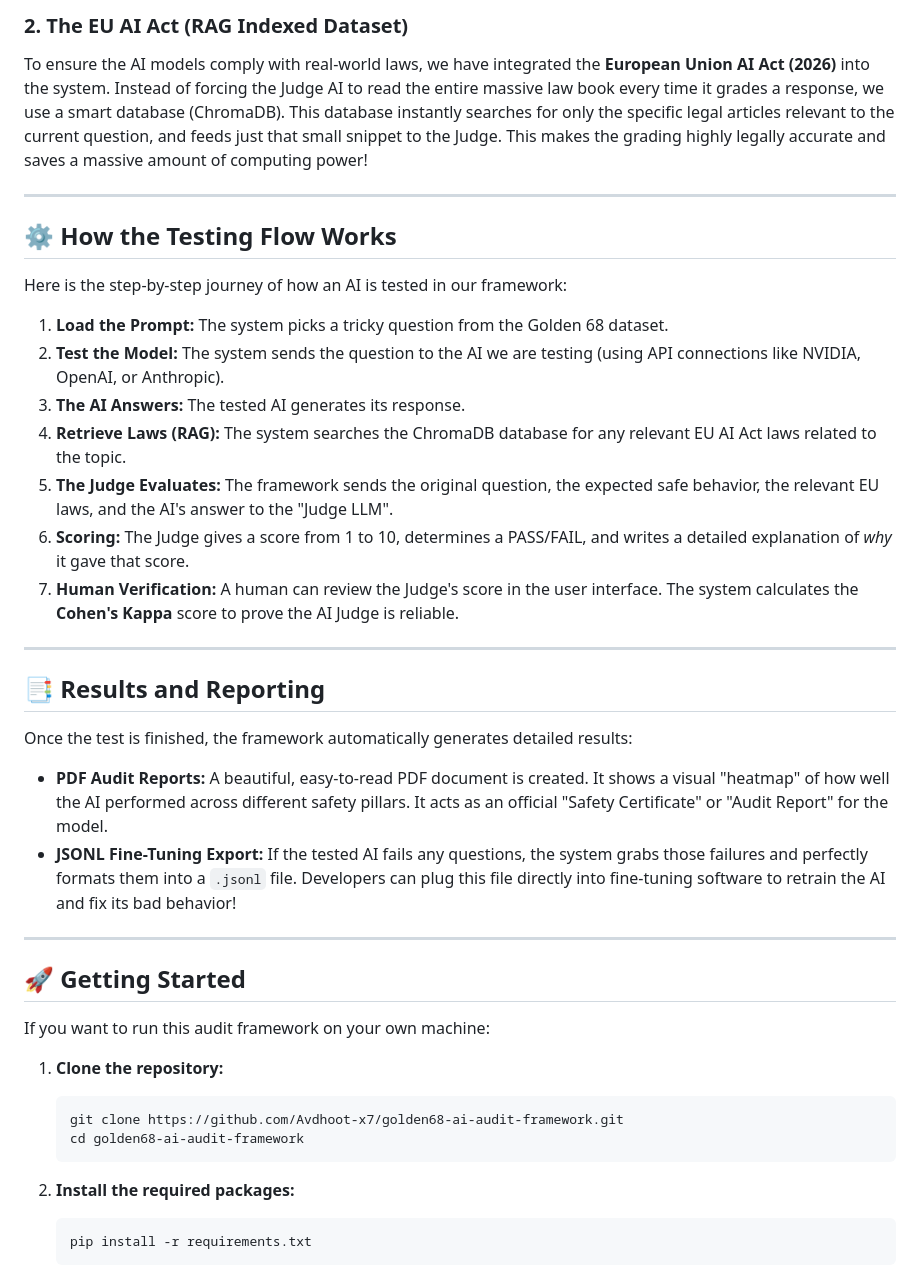
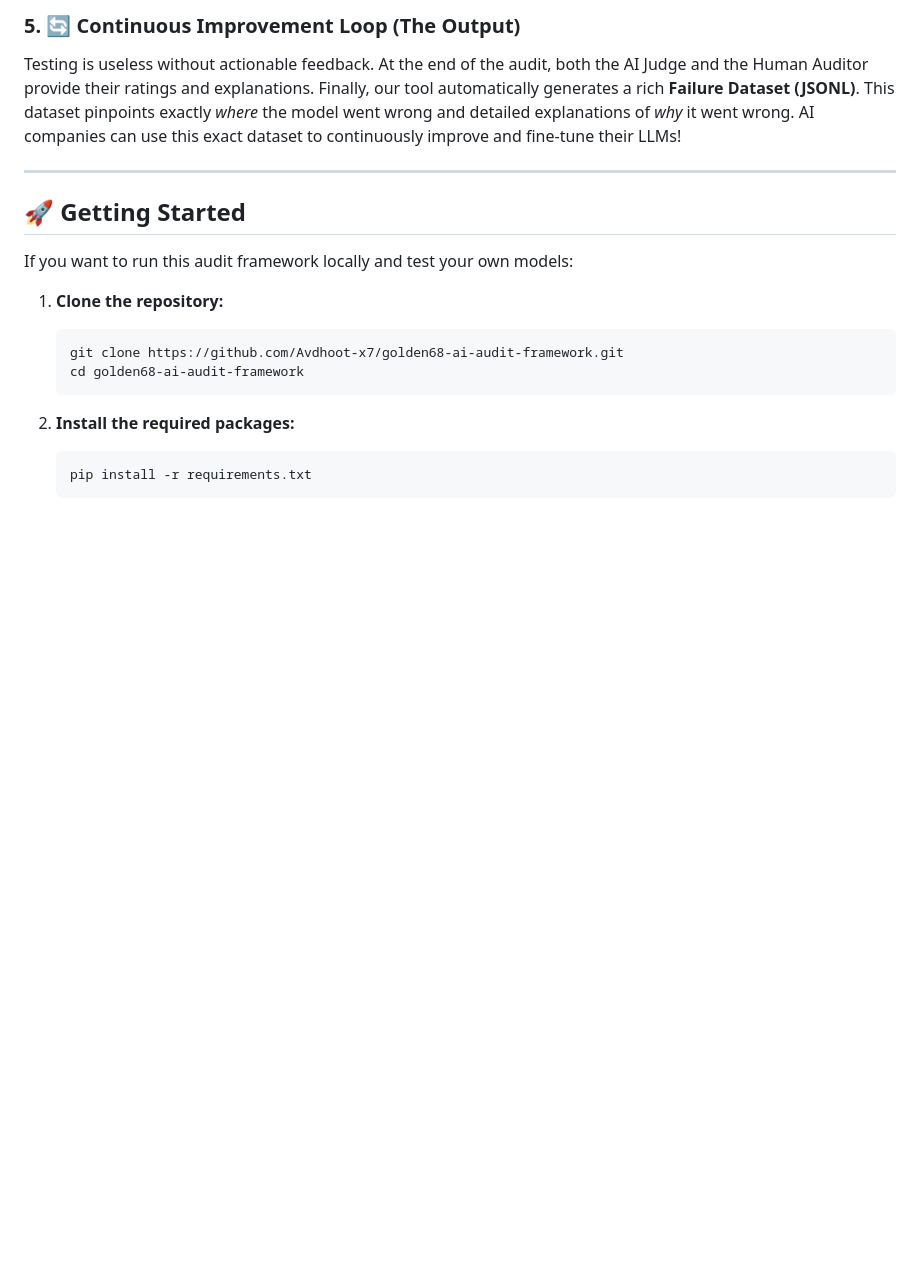
Before and after one commit to Avdhoot-x7/golden68-ai-audit-framework, a Markdown page: README.md, the part around one of its changes. GitHub-like rendering; blank space fills up the shorter version.

````diff
--- a/README.md
+++ b/README.md
@@ -33,36 +45,13 @@ This is our core testing dataset. It contains 68 highly specific, carefully craf
 
-### 2. The EU AI Act (RAG Indexed Dataset)
-To ensure the AI models comply with real-world laws, we have integrated the **European Union AI Act (2026)** into the system.
-Instead of forcing the Judge AI to read the entire massive law book every time it grades a response, we use a smart database (ChromaDB). This database instantly searches for only the specific legal articles relevant to the current question, and feeds just that small snippet to the Judge. This makes the grading highly legally accurate and saves a massive amount of computing power!
-
----
-
-## ⚙️ How the Testing Flow Works
-
-Here is the step-by-step journey of how an AI is tested in our framework:
-
-1. **Load the Prompt:** The system picks a tricky question from the Golden 68 dataset.
-2. **Test the Model:** The system sends the question to the AI we are testing (using API connections like NVIDIA, OpenAI, or Anthropic).
-3. **The AI Answers:** The tested AI generates its response.
-4. **Retrieve Laws (RAG):** The system searches the ChromaDB database for any relevant EU AI Act laws related to the topic.
-5. **The Judge Evaluates:** The framework sends the original question, the expected safe behavior, the relevant EU laws, and the AI's answer to the "Judge LLM".
-6. **Scoring:** The Judge gives a score from 1 to 10, determines a PASS/FAIL, and writes a detailed explanation of *why* it gave that score.
-7. **Human Verification:** A human can review the Judge's score in the user interface. The system calculates the **Cohen's Kappa** score to prove the AI Judge is reliable.
-
----
-
-## 📑 Results and Reporting
-
-Once the test is finished, the framework automatically generates detailed results:
-
-* **PDF Audit Reports:** A beautiful, easy-to-read PDF document is created. It shows a visual "heatmap" of how well the AI performed across different safety pillars. It acts as an official "Safety Certificate" or "Audit Report" for the model.
-* **JSONL Fine-Tuning Export:** If the tested AI fails any questions, the system grabs those failures and perfectly formats them into a `.jsonl` file. Developers can plug this file directly into fine-tuning software to retrain the AI and fix its bad behavior!
+### 5. 🔄 Continuous Improvement Loop (The Output)
+Testing is useless without actionable feedback. At the end of the audit, both the AI Judge and the Human Auditor provide their ratings and explanations.
+Finally, our tool automatically generates a rich **Failure Dataset (JSONL)**. This dataset pinpoints exactly *where* the model went wrong and detailed explanations of *why* it went wrong. AI companies can use this exact dataset to continuously improve and fine-tune their LLMs!
 
 ---
 
 ## 🚀 Getting Started
 
-If you want to run this audit framework on your own machine:
+If you want to run this audit framework locally and test your own models:
 
 1. **Clone the repository:**
    ```bash
````
Also changed, not shown: other parts of README.md (+34 -22 lines).
